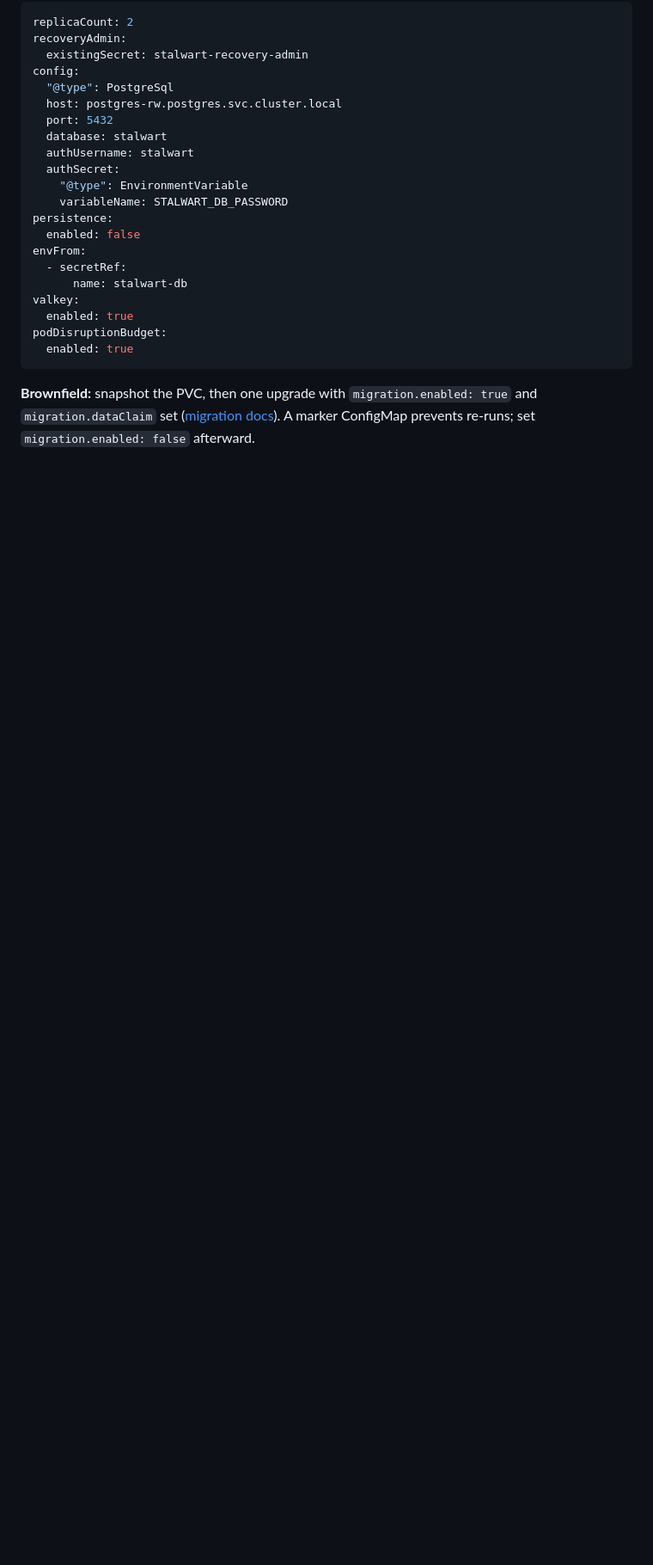
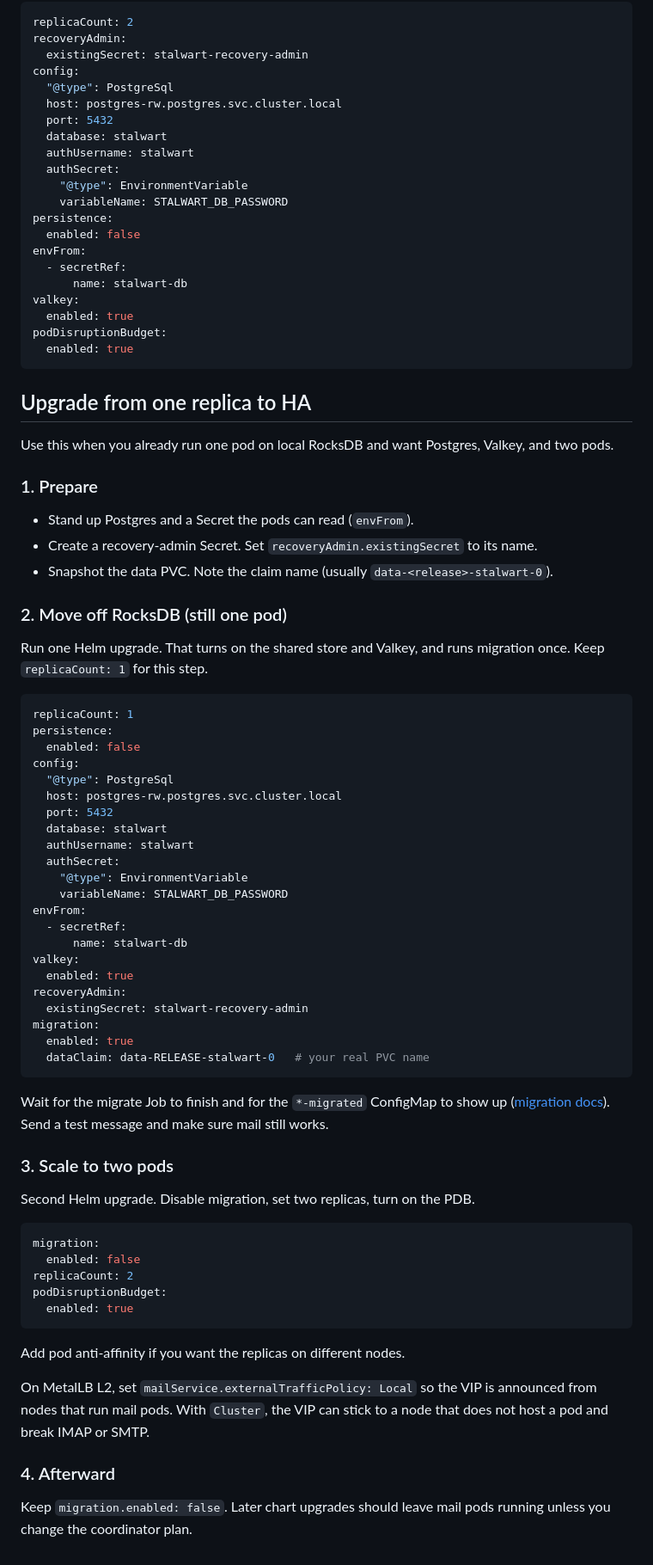
Before and after one commit to kgrubb/stalwart-helm-chart, a Markdown page: charts/stalwart/README.md, the part around one of its changes. Shown at 86% size. Drawn GitHub-style; blank space fills up the shorter version.

Commit message:
docs(chart): add single-replica to HA upgrade guide
Short prepare / migrate / scale steps for brownfield RocksDB installs,
written to be skimmed once.

````diff
--- a/charts/stalwart/README.md
+++ b/charts/stalwart/README.md
@@ -72,4 +76,63 @@ podDisruptionBudget:
   enabled: true
 ```
 
-**Brownfield:** snapshot the PVC, then one upgrade with `migration.enabled: true` and `migration.dataClaim` set ([migration docs](https://stalw.art/docs/management/maintenance/migration/)). A marker ConfigMap prevents re-runs; set `migration.enabled: false` afterward.
+## Upgrade from one replica to HA
+
+Use this when you already run one pod on local RocksDB and want Postgres, Valkey, and two pods.
+
+### 1. Prepare
+
+- Stand up Postgres and a Secret the pods can read (`envFrom`).
+- Create a recovery-admin Secret. Set `recoveryAdmin.existingSecret` to its name.
+- Snapshot the data PVC. Note the claim name (usually `data-<release>-stalwart-0`).
+
+### 2. Move off RocksDB (still one pod)
+
+Run one Helm upgrade. That turns on the shared store and Valkey, and runs migration once. Keep `replicaCount: 1` for this step.
+
+```yaml
+replicaCount: 1
+persistence:
+  enabled: false
+config:
+  "@type": PostgreSql
+  host: postgres-rw.postgres.svc.cluster.local
+  port: 5432
+  database: stalwart
+  authUsername: stalwart
+  authSecret:
+    "@type": EnvironmentVariable
+    variableName: STALWART_DB_PASSWORD
+envFrom:
+  - secretRef:
+      name: stalwart-db
+valkey:
+  enabled: true
+recoveryAdmin:
+  existingSecret: stalwart-recovery-admin
+migration:
+  enabled: true
+  dataClaim: data-RELEASE-stalwart-0   # your real PVC name
+```
+
+Wait for the migrate Job to finish and for the `*-migrated` ConfigMap to show up ([migration docs](https://stalw.art/docs/management/maintenance/migration/)). Send a test message and make sure mail still works.
+
+### 3. Scale to two pods
+
+Second Helm upgrade. Disable migration, set two replicas, turn on the PDB.
+
+```yaml
+migration:
+  enabled: false
+replicaCount: 2
+podDisruptionBudget:
+  enabled: true
+```
+
+Add pod anti-affinity if you want the replicas on different nodes.
+
+On MetalLB L2, set `mailService.externalTrafficPolicy: Local` so the VIP is announced from nodes that run mail pods. With `Cluster`, the VIP can stick to a node that does not host a pod and break IMAP or SMTP.
+
+### 4. Afterward
+
+Keep `migration.enabled: false`. Later chart upgrades should leave mail pods running unless you change the coordinator plan.
````
Also changed, not shown: other parts of charts/stalwart/README.md (+9 -5 lines).
